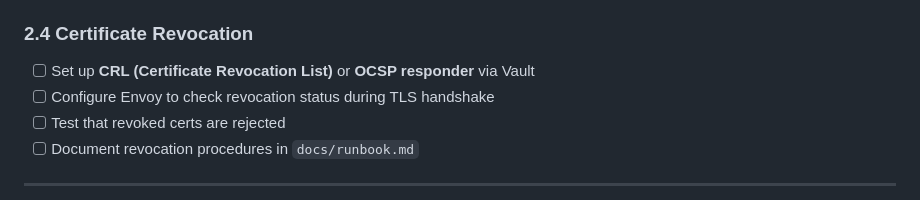
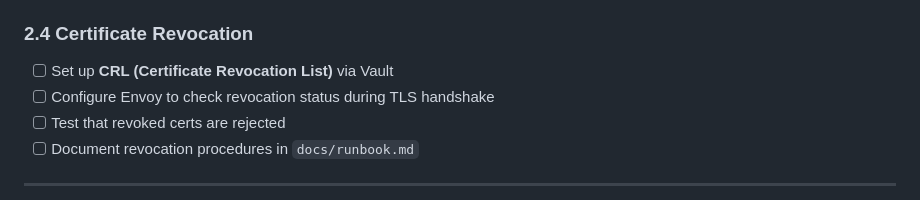
Before and after one commit to dangvanhoang1711/Zero-Trust-API-mTLS, a Markdown page: project_root/Timeline.md, the part around the change. Rendered like a GitHub page.

```diff
--- a/project_root/Timeline.md
+++ b/project_root/Timeline.md
@@ -68,7 +68,7 @@ This document outlines the full implementation path for building a **Zero-Trust
 
 ### 2.4 Certificate Revocation
 
-- [ ] Set up **CRL (Certificate Revocation List)** or **OCSP responder** via Vault
+- [ ] Set up **CRL (Certificate Revocation List)** via Vault
 - [ ] Configure Envoy to check revocation status during TLS handshake
 - [ ] Test that revoked certs are rejected
 - [ ] Document revocation procedures in `docs/runbook.md`
```
